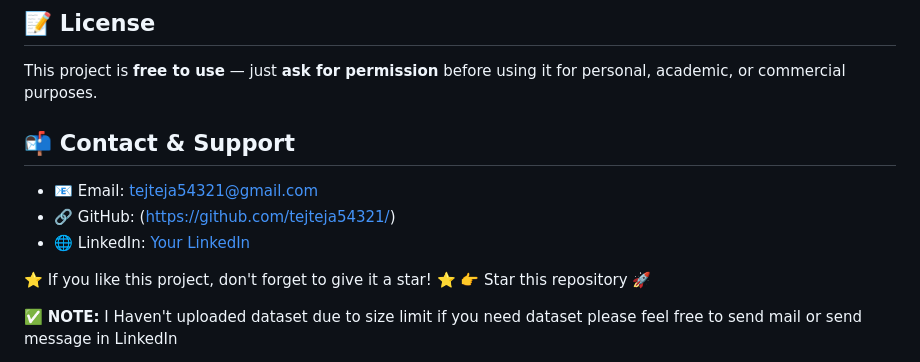
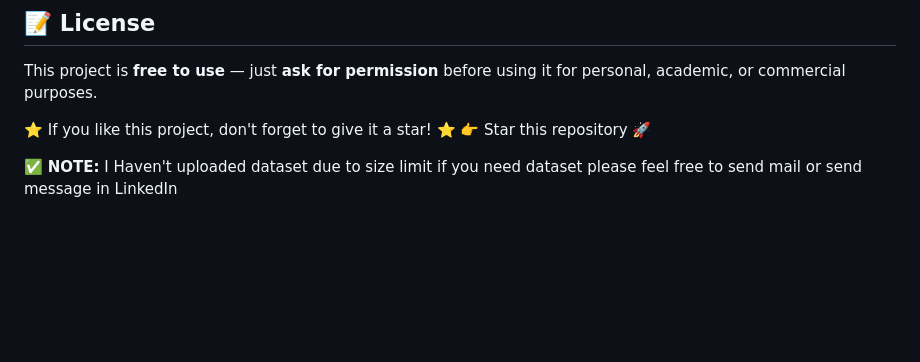
Before and after one commit to aksharaa28/pomegranate-fruit-stage-detection-YOLOV10, a Markdown page: README.md, the part around the change. GitHub-like rendering; blank space fills up the shorter version.

```diff
--- a/README.md
+++ b/README.md
@@ -210,11 +210,6 @@ Stay tuned!**
 This project is **free to use** — just **ask for permission** before using it for personal, academic, or commercial purposes.
 
 
-## 📬 Contact & Support
-- 📧 Email: tejteja54321@gmail.com
-- 🔗 GitHub: (https://github.com/tejteja54321/)
-- 🌐 LinkedIn: [Your LinkedIn](https://www.linkedin.com/in/teja-c-03a07320b/)
-
 ⭐ If you like this project, don't forget to give it a star! ⭐
 👉 Star this repository 🚀
 
```
